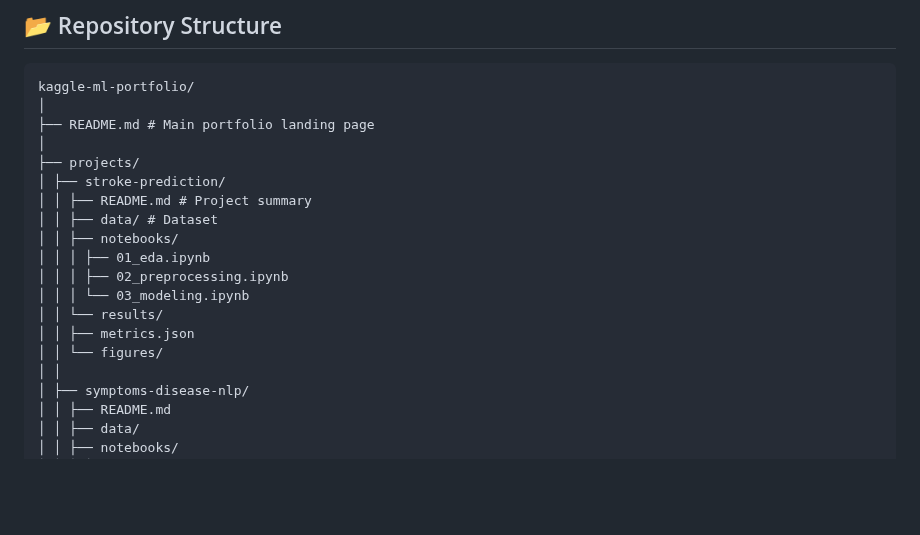
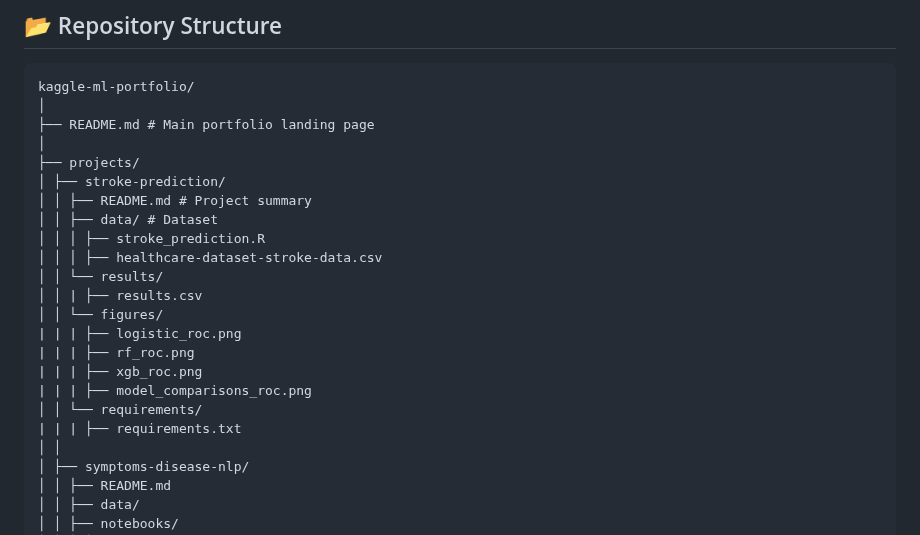
Before and after one commit to jep9731/personal-kaggle-ml-portfolio, a Markdown page: README.md, the part around the change. Rendered like a GitHub page; blank space fills up the shorter version.

```diff
--- a/README.md
+++ b/README.md
@@ -24,13 +24,17 @@ kaggle-ml-portfolio/
 │ ├── stroke-prediction/
 │ │ ├── README.md # Project summary
 │ │ ├── data/ # Dataset
-│ │ ├── notebooks/
-│ │ │ ├── 01_eda.ipynb
-│ │ │ ├── 02_preprocessing.ipynb
-│ │ │ └── 03_modeling.ipynb
+│ │ │ ├── stroke_prediction.R
+│ │ │ ├── healthcare-dataset-stroke-data.csv
 │ │ └── results/
-│ │ ├── metrics.json
+│ │ | ├── results.csv
 │ │ └── figures/
+| | | ├── logistic_roc.png
+| | | ├── rf_roc.png
+| | | ├── xgb_roc.png
+| | | ├── model_comparisons_roc.png
+│ │ └── requirements/
+| | | ├── requirements.txt
 │ │
 │ ├── symptoms-disease-nlp/
 │ │ ├── README.md
```
